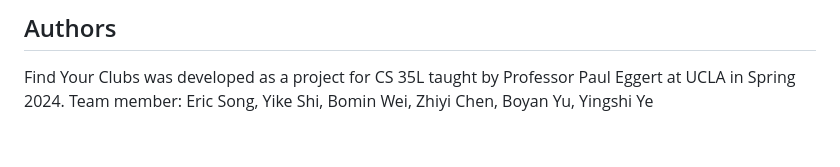
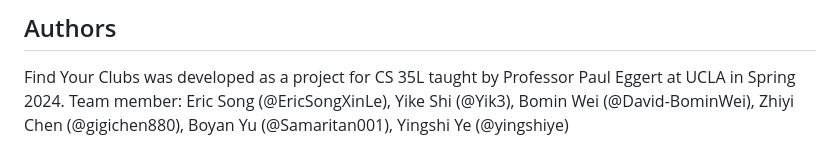
Before and after one commit to EricSongXinLe/find_your_clubs, a Markdown page: README.md, the part around the change. Drawn GitHub-style.

```diff
--- a/README.md
+++ b/README.md
@@ -86,4 +86,4 @@ npm start
 
 ## Authors
 Find Your Clubs was developed as a project for CS 35L taught by Professor Paul Eggert at UCLA in Spring 2024.
-Team member: Eric Song, Yike Shi, Bomin Wei, Zhiyi Chen, Boyan Yu, Yingshi Ye
+Team member: Eric Song (@EricSongXinLe), Yike Shi (@Yik3), Bomin Wei (@David-BominWei), Zhiyi Chen (@gigichen880), Boyan Yu (@Samaritan001), Yingshi Ye (@yingshiye)
```
